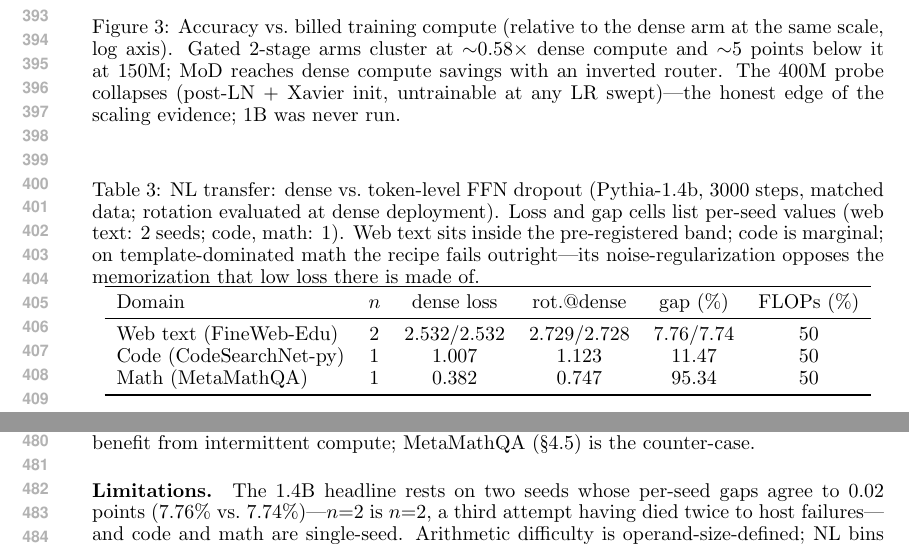
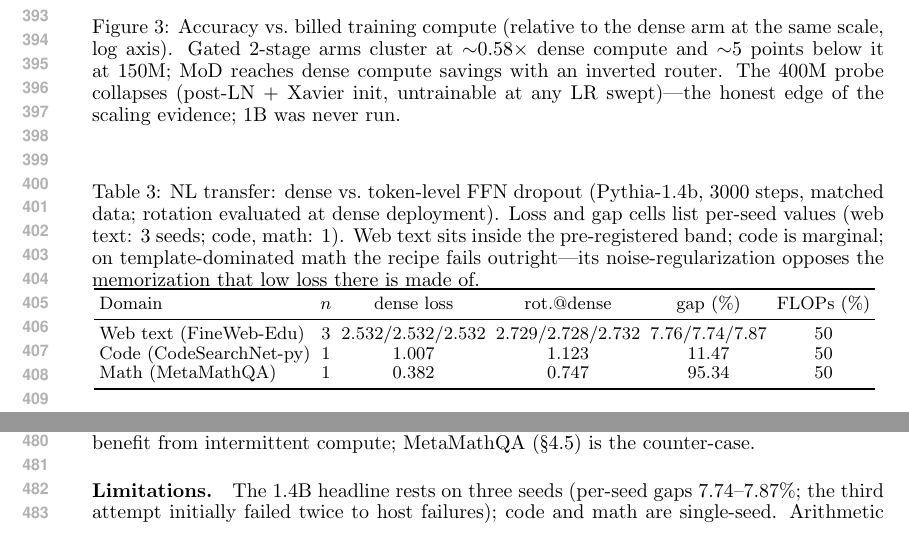
Before and after one commit to jverene/chemical-transformer, a LaTeX paper (paper/main_iclr.tex, which reads paper/results_iclr.tex): two parts of pages 8 and 9 of 14, joined at a grey line, cut so that both start at the same text. Compiled offline with pdfLaTeX.

Commit message:
results: third web-text seed lands — headline now 7.79% over 3 seeds
- seed-2 pair (instance 52311159, RTX 6000 Ada, ~3.9h, ~$3): dense
  held loss 2.5323 (seeds now 2.5322/2.5322/2.5323), rotation at dense
  deployment 2.7317 -> gap 7.87%
- per-seed gaps 7.76/7.74/7.87 (mean 7.79%); abstract/intro/caption/
  limitations updated from 2 to 3 seeds; NL table lists all three
  per-seed values (footnotesize + 2.5pt colsep to hold the text block)
- limitations paragraph rewritten: n=2 caveat retired; code/math
  single-seed caveat retained
- verified: 9-page main text, 0 overfull, 0 undefined, no margin
  overflow

```diff
--- a/paper/main_iclr.tex
+++ b/paper/main_iclr.tex
@@ -525,13 +525,13 @@ evidence).
 \centering
 \caption{NL transfer: dense vs.\ token-level FFN dropout (Pythia-1.4b,
 3000 steps, matched data; rotation evaluated at dense deployment). Loss
-and gap cells list per-seed values (web text: 2 seeds; code, math: 1).
+and gap cells list per-seed values (web text: 3 seeds; code, math: 1).
 Web text sits inside the pre-registered band; code is marginal; on
 template-dominated math the recipe fails outright---its
 noise-regularization opposes the memorization that low loss there is
 made of.}
 \label{tab:nl}
-\nltab
+{\footnotesize\setlength{\tabcolsep}{2.5pt}\nltab}
 \end{table}
 
 Table~\ref{tab:nl}: Pythia-1.4b continue-trained on web text, Python code,
@@ -633,10 +633,9 @@ optimal---the converged field is flat, so full compute everywhere is the
 right static schedule. Between those endpoints, static schedules suffice
 exactly when the loss does not benefit from intermittent compute;
 MetaMathQA (\S\ref{sec:nl}) is the counter-case.
-\paragraph{Limitations.} The 1.4B headline rests on two seeds whose
-per-seed gaps agree to $0.02$ points (\NlRotGapA\% vs.\ \NlRotGapB\%)---%
-$n{=}2$ is $n{=}2$, a third attempt having died twice to host failures---%
-and code and math are single-seed. Arithmetic difficulty is
+\paragraph{Limitations.} The 1.4B headline rests on three seeds
+(per-seed gaps \NlRotGapMin--\NlRotGapMax\%; the third attempt
+initially failed twice to host failures); code and math are single-seed. Arithmetic difficulty is
 operand-size-defined; NL bins inherit the reference model's notion of
 difficulty. The two-stage body is near-frozen (App.~\ref{app:ablations});
 billed FLOPs bridge to wall-clock in \S\ref{sec:realization}; quartile
--- a/paper/results_iclr.tex
+++ b/paper/results_iclr.tex
@@ -30,3 +30,9 @@
 \expandafter\def\csname NlMathGap\endcsname{95.34}
 \expandafter\def\csname NlRotFlopsPct\endcsname{50}
 \expandafter\def\csname NlRotGapA\endcsname{7.76}
+\expandafter\def\csname NlRotGapB\endcsname{7.87}
+\expandafter\def\csname NlRotGapList\endcsname{7.76/7.74/7.87}
+\expandafter\def\csname NlRotGapMax\endcsname{7.87}
+\expandafter\def\csname NlRotGapMin\endcsname{7.74}
+\expandafter\def\csname NlRotGapPct\endcsname{7.79}
+\expandafter\def\csname NlRotLoss\endcsname{2.729}
@@ -36,6 +39,6 @@
 \expandafter\def\csname NlSteps\endcsname{3000}
-\expandafter\def\csname NlWebtextDense\endcsname{2.532/2.532}
-\expandafter\def\csname NlWebtextGap\endcsname{7.76/7.74}
+\expandafter\def\csname NlWebtextDense\endcsname{2.532/2.532/2.532}
+\expandafter\def\csname NlWebtextGap\endcsname{7.76/7.74/7.87}
 \expandafter\def\csname ShuffledAcc\endcsname{74.7$\pm$1.1}
 \expandafter\def\csname StarvedOnlineAcc\endcsname{41.7}
 \expandafter\def\csname StarvedOnlineLoss\endcsname{1.363}
@@ -129,7 +132,7 @@ MoD (single-stage) & 71.9 & 63.2 & 269 \\
 \toprule
 Domain & $n$ & dense loss & rot.@dense & gap (\%) & FLOPs (\%) \\
 \midrule
-Web text (FineWeb-Edu) & 2 & 2.532/2.532 & 2.729/2.728 & 7.76/7.74 & 50 \\
+Web text (FineWeb-Edu) & 3 & 2.532/2.532/2.532 & 2.729/2.728/2.732 & 7.76/7.74/7.87 & 50 \\
 Code (CodeSearchNet-py) & 1 & 1.007 & 1.123 & 11.47 & 50 \\
 Math (MetaMathQA) & 1 & 0.382 & 0.747 & 95.34 & 50 \\
 \bottomrule
```
Also changed, not shown: paper/main_iclr.pdf, paper/main_iclr.tex (6 more changed lines), paper/results_iclr.tex (3 more changed lines), 4 other files.
